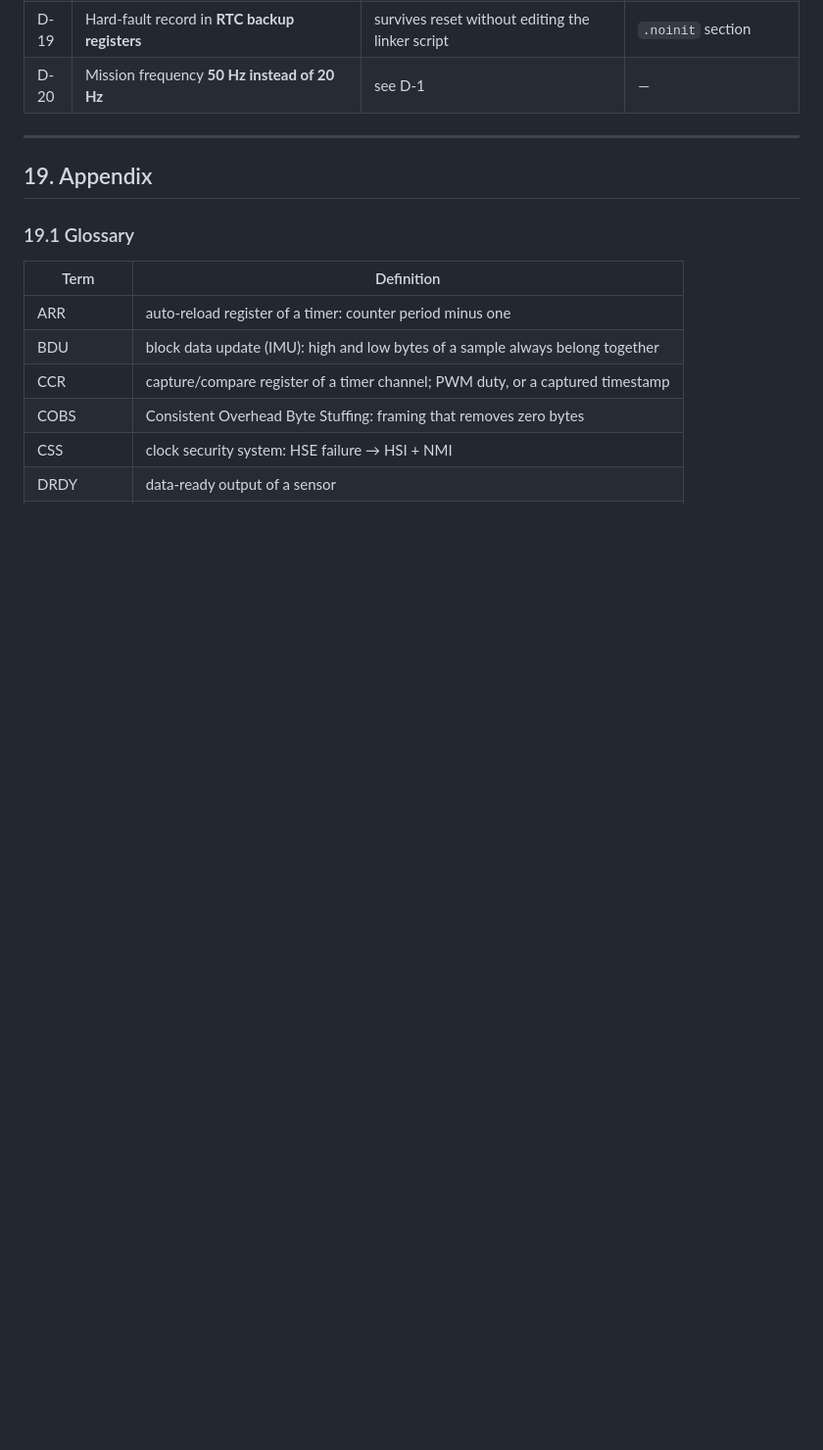
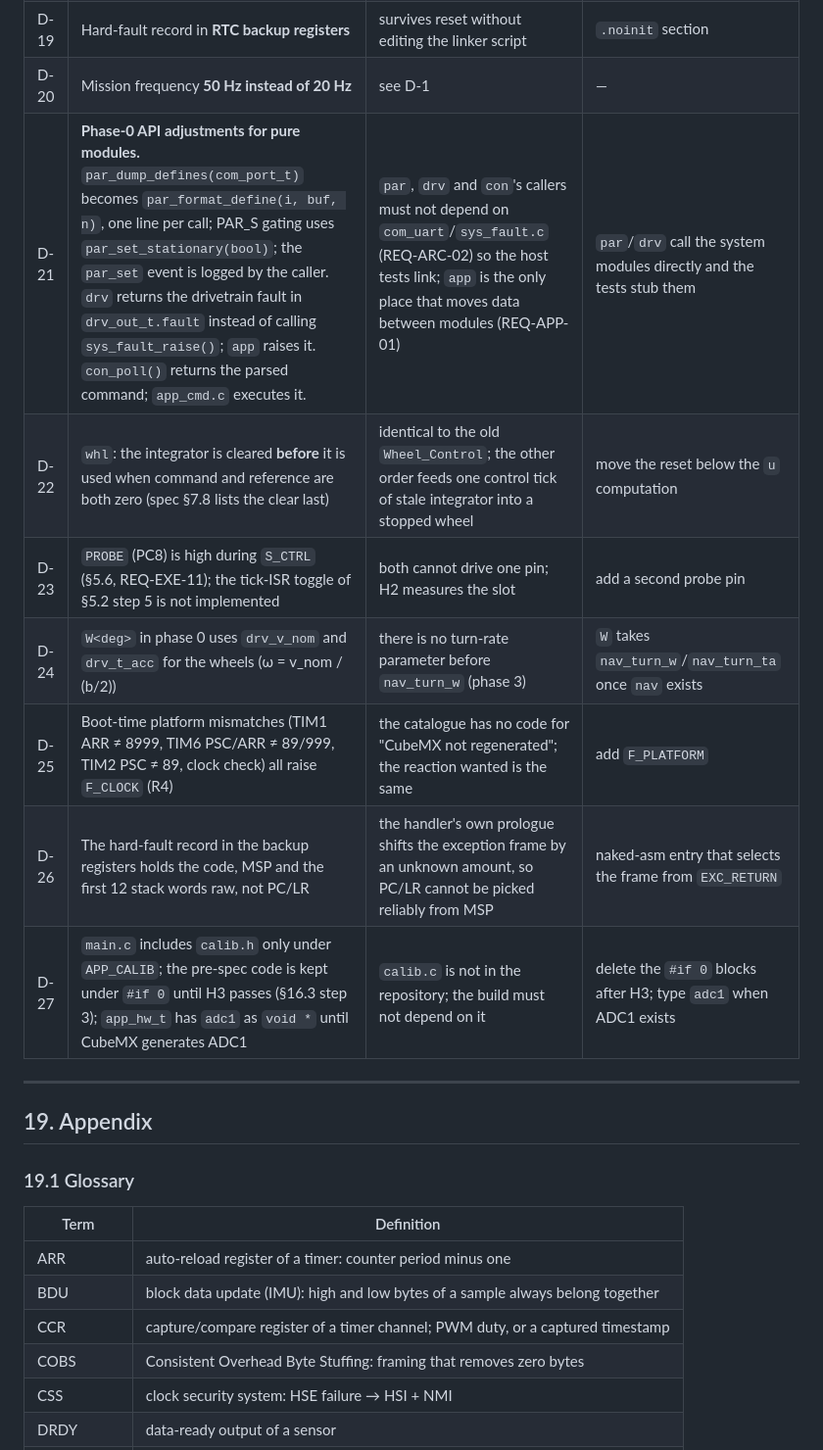
Before and after one commit to DanielHexZen/euromotion-tec, a Markdown page: FIRMWARE_SPEC.md, the part around the change. Shown at 98% size. Drawn GitHub-style; blank space fills up the shorter version.

Commit message:
changes to firmware specification

```diff
--- a/FIRMWARE_SPEC.md
+++ b/FIRMWARE_SPEC.md
@@ -2148,6 +2148,13 @@ Each decision has a short rationale. Each can be reversed; the column "To revers
 | D-18 | **Kick removed**, breakaway feedforward switching instead | the kick acted per wheel and caused heading errors at start | `KICK` parameters re-added |
 | D-19 | Hard-fault record in **RTC backup registers** | survives reset without editing the linker script | `.noinit` section |
 | D-20 | Mission frequency **50 Hz instead of 20 Hz** | see D-1 | — |
+| D-21 | **Phase-0 API adjustments for pure modules.** `par_dump_defines(com_port_t)` becomes `par_format_define(i, buf, n)`, one line per call; PAR_S gating uses `par_set_stationary(bool)`; the `par_set` event is logged by the caller. `drv` returns the drivetrain fault in `drv_out_t.fault` instead of calling `sys_fault_raise()`; `app` raises it. `con_poll()` returns the parsed command; `app_cmd.c` executes it. | `par`, `drv` and `con`'s callers must not depend on `com_uart`/`sys_fault.c` (REQ-ARC-02) so the host tests link; `app` is the only place that moves data between modules (REQ-APP-01) | `par`/`drv` call the system modules directly and the tests stub them |
+| D-22 | `whl`: the integrator is cleared **before** it is used when command and reference are both zero (spec §7.8 lists the clear last) | identical to the old `Wheel_Control`; the other order feeds one control tick of stale integrator into a stopped wheel | move the reset below the `u` computation |
+| D-23 | `PROBE` (PC8) is high during `S_CTRL` (§5.6, REQ-EXE-11); the tick-ISR toggle of §5.2 step 5 is not implemented | both cannot drive one pin; H2 measures the slot | add a second probe pin |
+| D-24 | `W<deg>` in phase 0 uses `drv_v_nom` and `drv_t_acc` for the wheels (ω = v_nom / (b/2)) | there is no turn-rate parameter before `nav_turn_w` (phase 3) | `W` takes `nav_turn_w`/`nav_turn_ta` once `nav` exists |
+| D-25 | Boot-time platform mismatches (TIM1 ARR ≠ 8999, TIM6 PSC/ARR ≠ 89/999, TIM2 PSC ≠ 89, clock check) all raise `F_CLOCK` (R4) | the catalogue has no code for "CubeMX not regenerated"; the reaction wanted is the same | add `F_PLATFORM` |
+| D-26 | The hard-fault record in the backup registers holds the code, MSP and the first 12 stack words raw, not PC/LR | the handler's own prologue shifts the exception frame by an unknown amount, so PC/LR cannot be picked reliably from MSP | naked-asm entry that selects the frame from `EXC_RETURN` |
+| D-27 | `main.c` includes `calib.h` only under `APP_CALIB`; the pre-spec code is kept under `#if 0` until H3 passes (§16.3 step 3); `app_hw_t` has `adc1` as `void *` until CubeMX generates ADC1 | `calib.c` is not in the repository; the build must not depend on it | delete the `#if 0` blocks after H3; type `adc1` when ADC1 exists |
 
 ---
 
```
